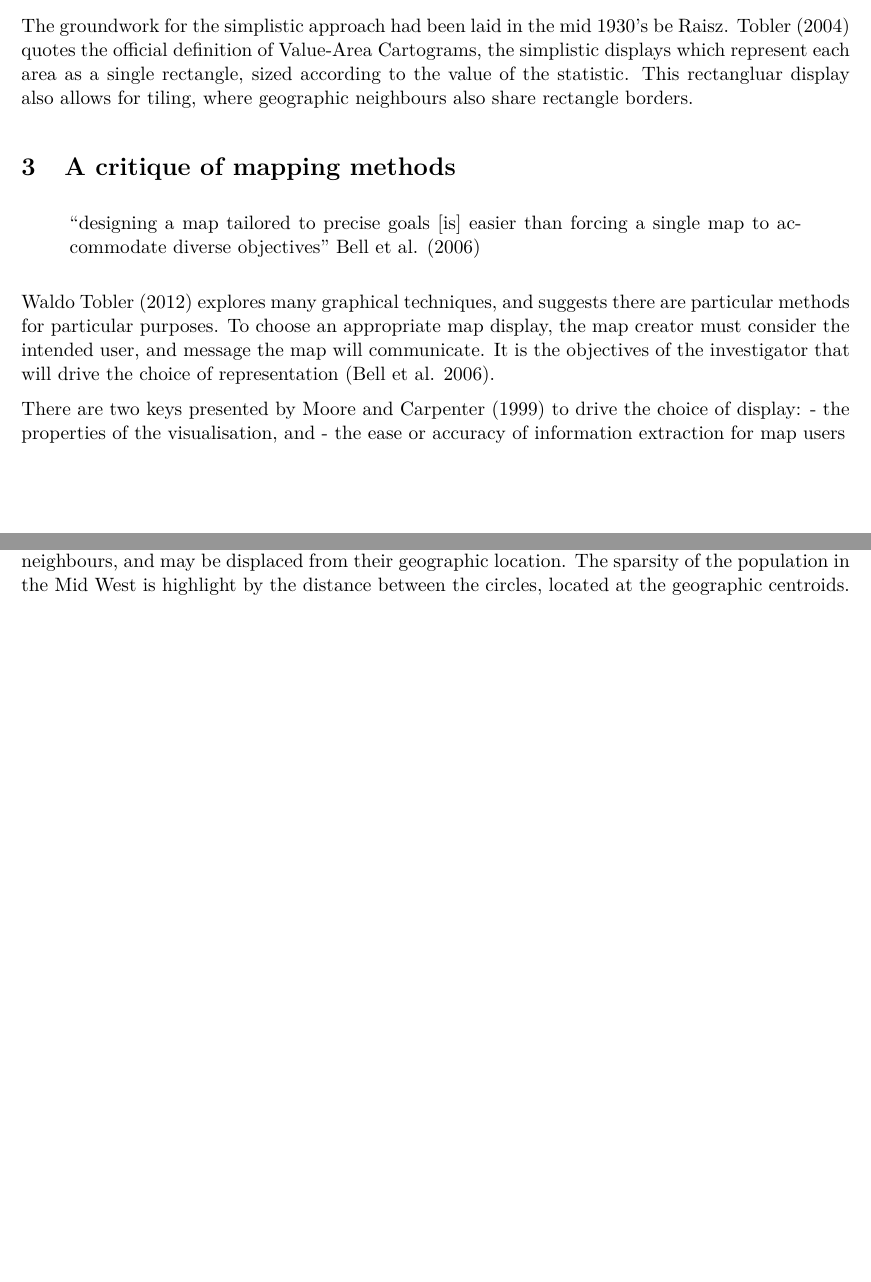
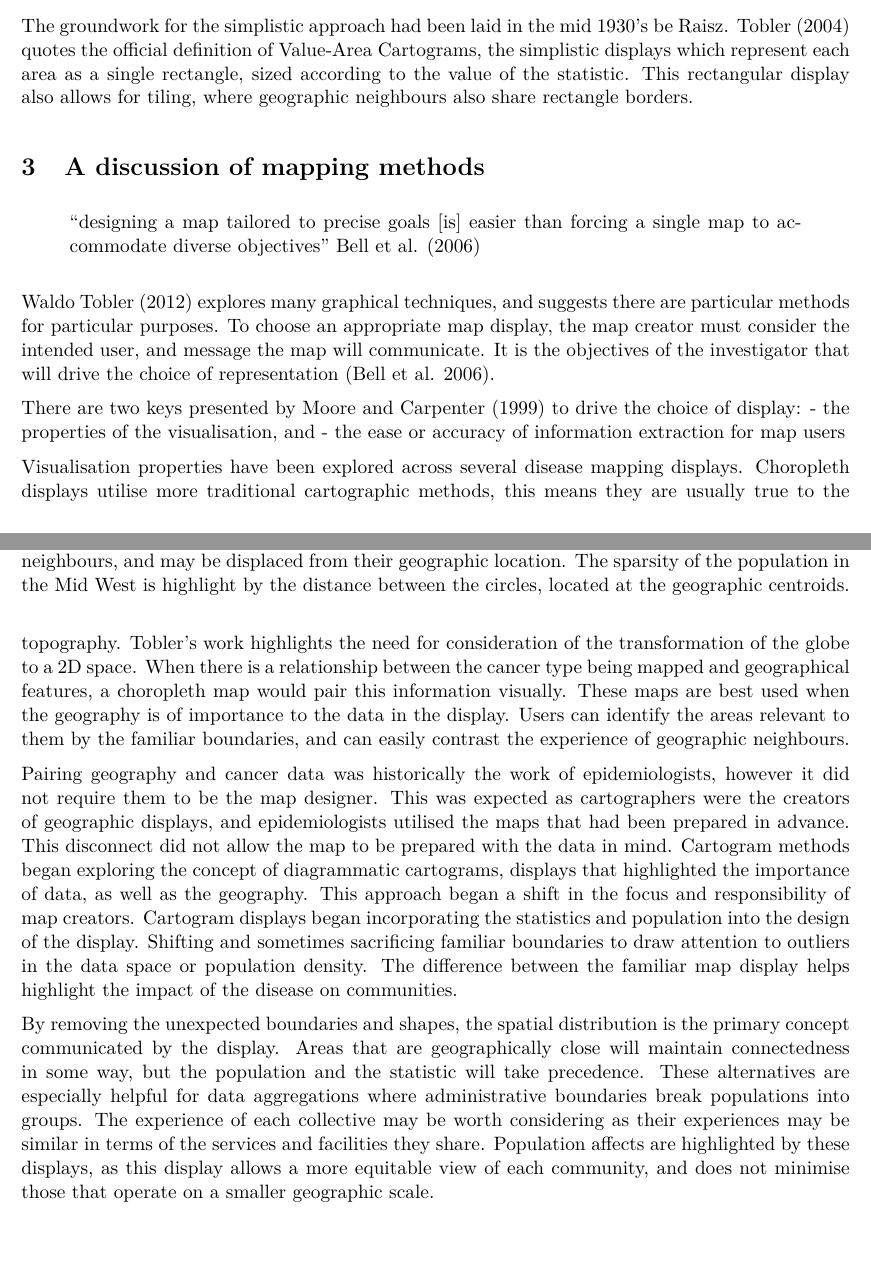
Before and after one commit to srkobakian/review, an R Markdown document (review_article.Rmd): two parts of pages 11 and 12 of 14 before the commit and two parts of pages 11 and 12 of 15 after it, joined at a grey line, cut so that both start at the same text, the shorter picture padded with empty space. The pictures show the output file review_article.pdf that the author committed with the source.

Commit message:
scaffold for discussion

````diff
--- a/review_article.Rmd
+++ b/review_article.Rmd
@@ -363,11 +363,11 @@ knitr::include_graphics("figures/ggdorl.png")
 ```
 
 The groundwork for the simplistic approach had been laid in the mid 1930's be Raisz. @TFYCC quotes the official definition of Value-Area Cartograms, the simplistic displays which represent each area as a single rectangle, sized according to the value of the statistic.
-This rectangluar display also allows for tiling, where geographic neighbours also share rectangle borders.
+This rectangular display also allows for tiling, where geographic neighbours also share rectangle borders.
 
 
 
-# A critique of mapping methods
+# A discussion of mapping methods
 
 >"designing a map tailored to precise goals [is] easier than forcing a single map to accommodate diverse objectives" @CPISACA
 
@@ -378,6 +378,32 @@ There are two keys presented by @SAMGIS to drive the choice of display:
  - the properties of the visualisation, and
  - the ease or accuracy of information extraction for map users
 
+<!-- Choropleths, true topology, geographic distance, good for showing geographic importance -->
+Visualisation properties have been explored across several disease mapping displays.
+Choropleth displays utilise more traditional cartographic methods, this means they are usually true to the topography.
+Tobler's work highlights the need for consideration of the transformation of the globe to a 2D space.
+When there is a relationship between the cancer type being mapped and geographical features, a choropleth map would pair this information visually.
+These maps are best used when the geography is of importance to the data in the display.
+Users can identify the areas relevant to them by the familiar boundaries, and can easily contrast the experience of geographic neighbours.
+
+
+<!-- Cartograms, sacrifice geography, focus on the outliers/ relationships in data space -->
+Pairing geography and cancer data was historically the work of epidemiologists, however it did not require them to be the map designer.
+This was expected as cartographers were the creators of geographic displays, and epidemiologists utilised the maps that had been prepared in advance.
+This disconnect did not allow the map to be prepared with the data in mind.
+Cartogram methods began exploring the concept of diagrammatic cartograms, displays that highlighted the importance of data, as well as the geography.
+This approach began a shift in the focus and responsibility of map creators.
+Cartogram displays began incorporating the statistics and population into the design of the display.
+Shifting and sometimes sacrificing familiar boundaries to draw attention to outliers in the data space or population density.
+The difference between the familiar map display helps highlight the impact of the disease on communities.
+
+
+<!-- Alternatives, remove geographic shapes, keep spatial relationship, focus on the outliers/ relationships in population space -->
+By removing the unexpected boundaries and shapes, the spatial distribution is the primary concept communicated by the display.
+Areas that are geographically close will maintain connectedness in some way, but the population and the statistic will take precedence.
+These alternatives are especially helpful for data aggregations where administrative boundaries break populations into groups.
+The experience of each collective may be worth considering as their experiences may be similar in terms of the services and facilities they share.
+Population affects are highlighted by these displays, as this display allows a more equitable view of each community, and does not minimise those that operate on a smaller geographic scale.
 
 
 
````
Also changed, not shown: review_article.pdf, review_article.Rmd (16 more changed lines), 1 other file.
